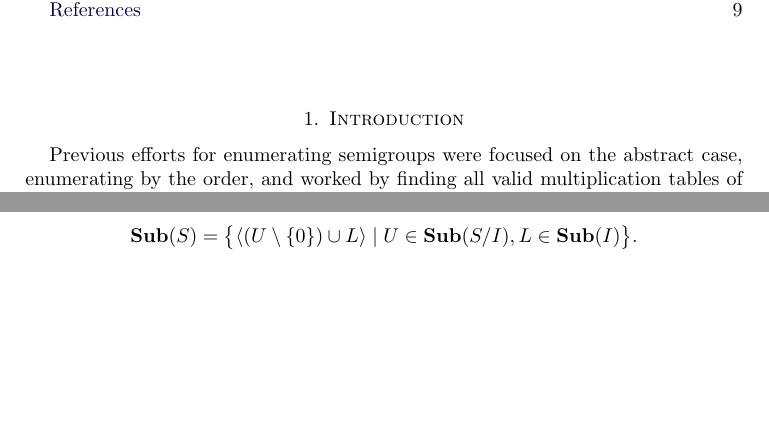
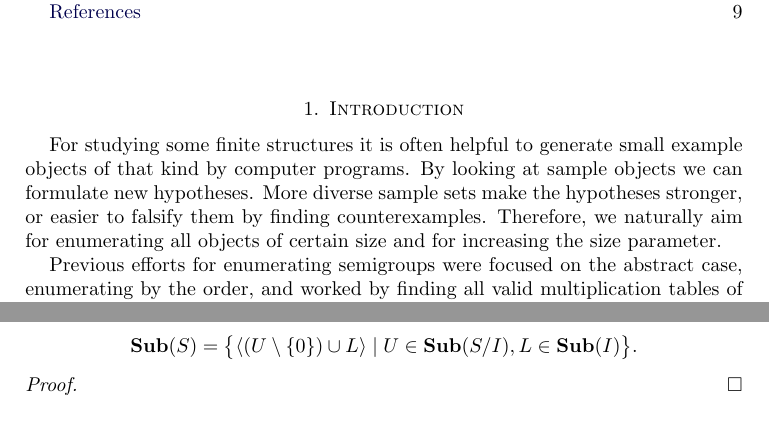
Before and after one commit to gap-packages/subsemi, a LaTeX paper (paper/subsemi.tex): two parts of pages 1 and 5 of 10 before the commit and two parts of pages 1 and 6 of 10 after it, joined at a grey line, cut so that both start at the same text, the shorter picture padded with empty space. Compiled offline with pdfLaTeX.

Commit message:
new intro paragraph on enumeration in general

```diff
--- a/paper/subsemi.tex
+++ b/paper/subsemi.tex
@@ -68,6 +68,11 @@ We describe the multiplication table based calculation method and how the ideal
 \end{abstract}
 \tableofcontents
 \section{Introduction}
+For studying some finite structures  it is often helpful to generate small example objects of that kind by computer programs.
+By looking at sample objects we can formulate new hypotheses.
+More diverse sample sets make the hypotheses stronger, or easier to falsify them by finding counterexamples.
+Therefore, we naturally aim for enumerating all objects of certain size and for increasing the size parameter.
+
 Previous efforts for enumerating semigroups were focused on the abstract case, enumerating by the order, and worked by finding all valid multiplication tables of the given size \cite{For55,tamura1,tamura2,Ple67,KRS76,JW77,SZT94,monoidenum2009}.
 Here we enumerate transformation semigroups by degree.
 For degree $n$ this is the task of enumerating all valid subtables inside one big multiplication table of the  full transformation semigroups $\cT_n$.
```
